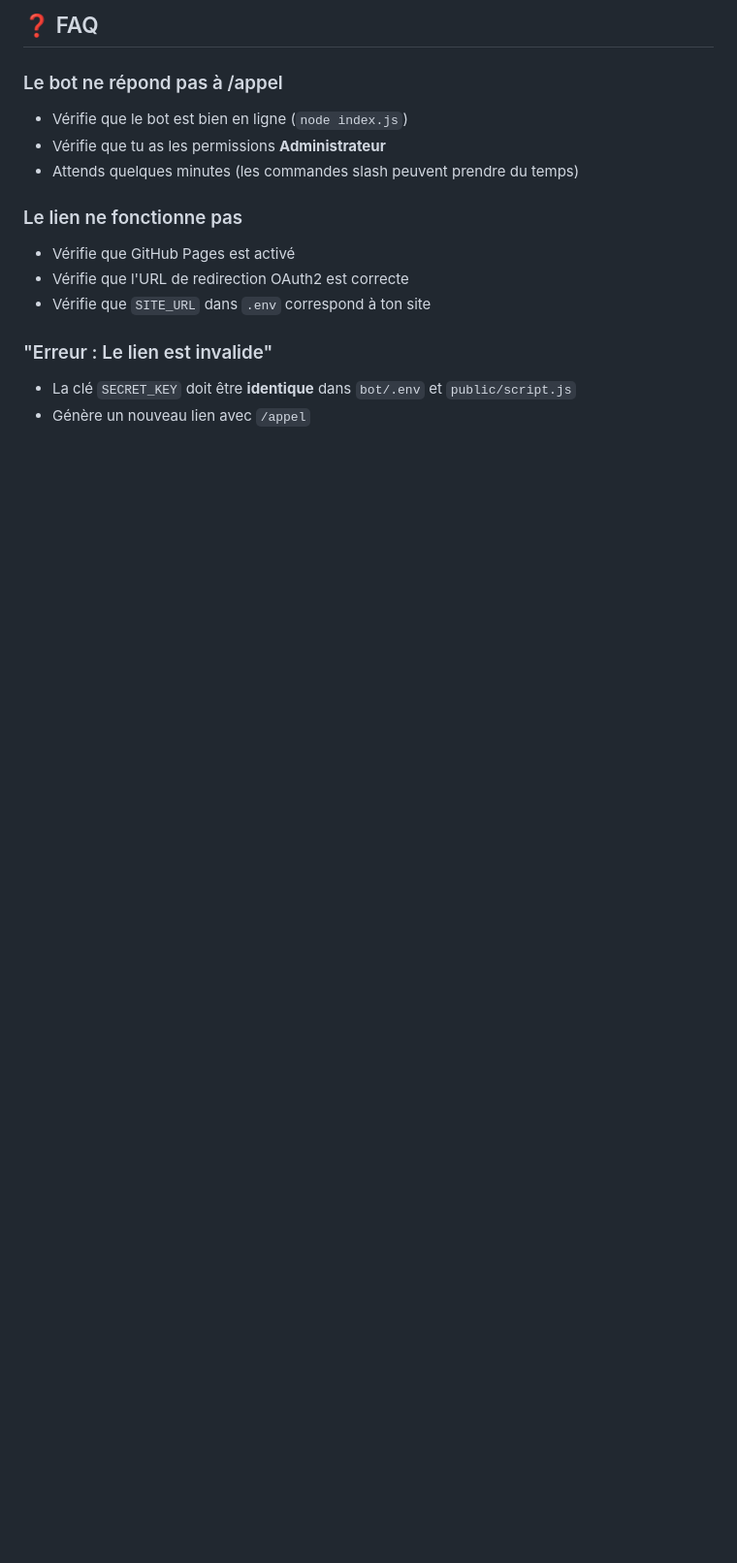
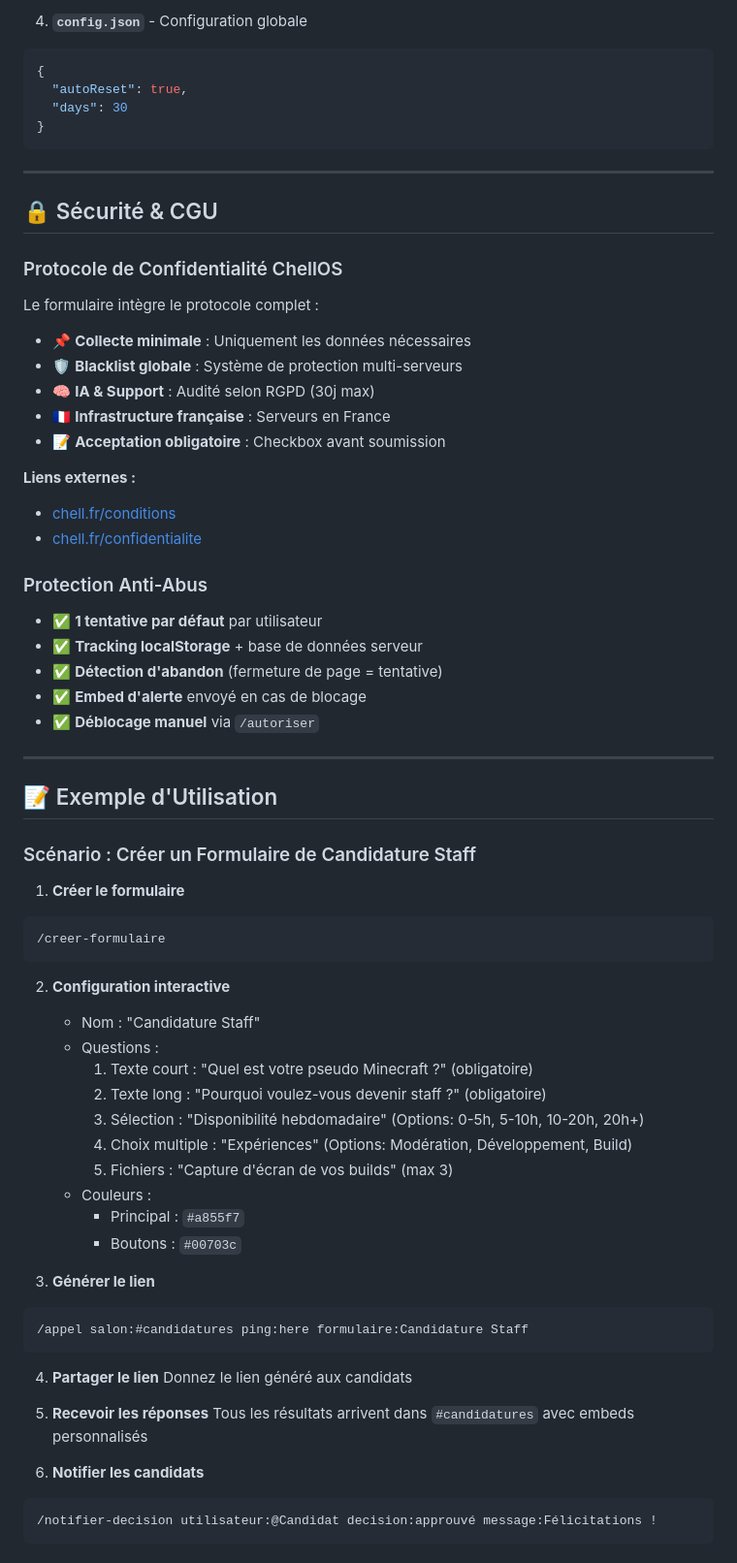
Before and after one commit to joynix28/chell-unblacklist, a Markdown page: README.md, the part around one of its changes. Shown at 97% size. GitHub-like rendering; blank space fills up the shorter version.

````diff
--- a/README.md
+++ b/README.md
@@ -141,16 +231,75 @@ chell-unblacklist/
 ```
 
-## ❓ FAQ
+4. **`config.json`** - Configuration globale
+```json
+{
+  "autoReset": true,
+  "days": 30
+}
+```
 
-### Le bot ne répond pas à /appel
-- Vérifie que le bot est bien en ligne (`node index.js`)
-- Vérifie que tu as les permissions **Administrateur**
-- Attends quelques minutes (les commandes slash peuvent prendre du temps)
+---
 
-### Le lien ne fonctionne pas
-- Vérifie que GitHub Pages est activé
-- Vérifie que l'URL de redirection OAuth2 est correcte
-- Vérifie que `SITE_URL` dans `.env` correspond à ton site
+## 🔒 Sécurité & CGU
 
-### "Erreur : Le lien est invalide"
-- La clé `SECRET_KEY` doit être **identique** dans `bot/.env` et `public/script.js`
+### Protocole de Confidentialité ChellOS
+
+Le formulaire intègre le protocole complet :
+
+- 📌 **Collecte minimale** : Uniquement les données nécessaires
+- 🛡️ **Blacklist globale** : Système de protection multi-serveurs
+- 🧠 **IA & Support** : Audité selon RGPD (30j max)
+- 🇫🇷 **Infrastructure française** : Serveurs en France
+- 📝 **Acceptation obligatoire** : Checkbox avant soumission
+
+**Liens externes :**
+- [chell.fr/conditions](https://chell.fr/conditions)
+- [chell.fr/confidentialite](https://chell.fr/confidentialite)
+
+### Protection Anti-Abus
+
+- ✅ **1 tentative par défaut** par utilisateur
+- ✅ **Tracking localStorage** + base de données serveur
+- ✅ **Détection d'abandon** (fermeture de page = tentative)
+- ✅ **Embed d'alerte** envoyé en cas de blocage
+- ✅ **Déblocage manuel** via `/autoriser`
+
+---
+
+## 📝 Exemple d'Utilisation
+
+### Scénario : Créer un Formulaire de Candidature Staff
+
+1. **Créer le formulaire**
+```
+/creer-formulaire
+```
+
+2. **Configuration interactive**
+   - Nom : "Candidature Staff"
+   - Questions :
+     1. Texte court : "Quel est votre pseudo Minecraft ?" (obligatoire)
+     2. Texte long : "Pourquoi voulez-vous devenir staff ?" (obligatoire)
+     3. Sélection : "Disponibilité hebdomadaire" (Options: 0-5h, 5-10h, 10-20h, 20h+)
+     4. Choix multiple : "Expériences" (Options: Modération, Développement, Build)
+     5. Fichiers : "Capture d'écran de vos builds" (max 3)
+   - Couleurs :
+     - Principal : `#a855f7`
+     - Boutons : `#00703c`
+
+3. **Générer le lien**
+```
+/appel salon:#candidatures ping:here formulaire:Candidature Staff
+```
+
+4. **Partager le lien**
+Donnez le lien généré aux candidats
+
+5. **Recevoir les réponses**
+Tous les résultats arrivent dans `#candidatures` avec embeds personnalisés
+
+6. **Notifier les candidats**
+```
+/notifier-decision utilisateur:@Candidat decision:approuvé message:Félicitations !
+```
+
````
Also changed, not shown: other parts of README.md (+250 -113 lines).
